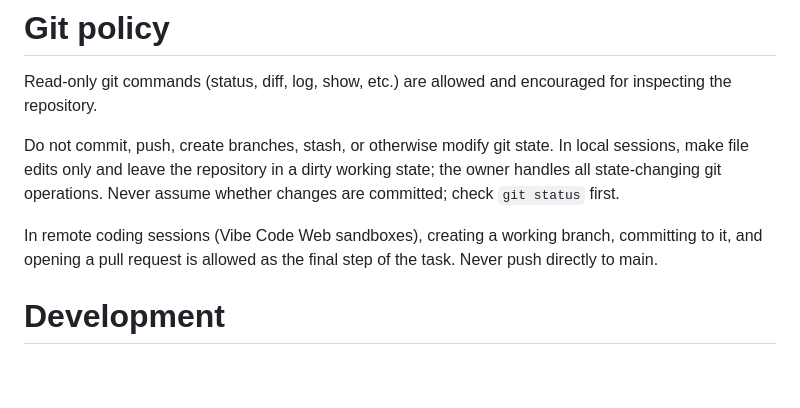
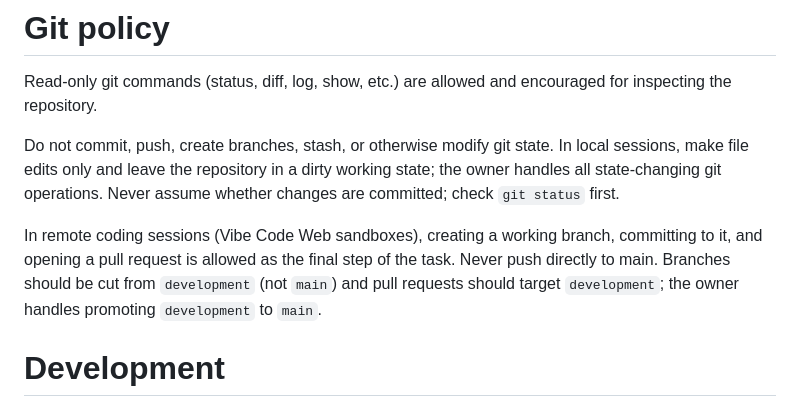
Before and after one commit to guili244540/letstryhub, a Markdown page: AGENTS.md, the part around the change. Rendered like a GitHub page; blank space fills up the shorter version.

Commit message:
Document remote-session branch policy: branch off development, PRs target development
Co-authored-by: guili244540 <guili244540@users.noreply.github.com>

```diff
--- a/AGENTS.md
+++ b/AGENTS.md
@@ -10,7 +10,9 @@ Never assume whether changes are committed; check `git status` first.
 
 In remote coding sessions (Vibe Code Web sandboxes), creating a working
 branch, committing to it, and opening a pull request is allowed as the
-final step of the task. Never push directly to main.
+final step of the task. Never push directly to main. Branches should be
+cut from `development` (not `main`) and pull requests should target
+`development`; the owner handles promoting `development` to `main`.
 
 
 # Development
```
